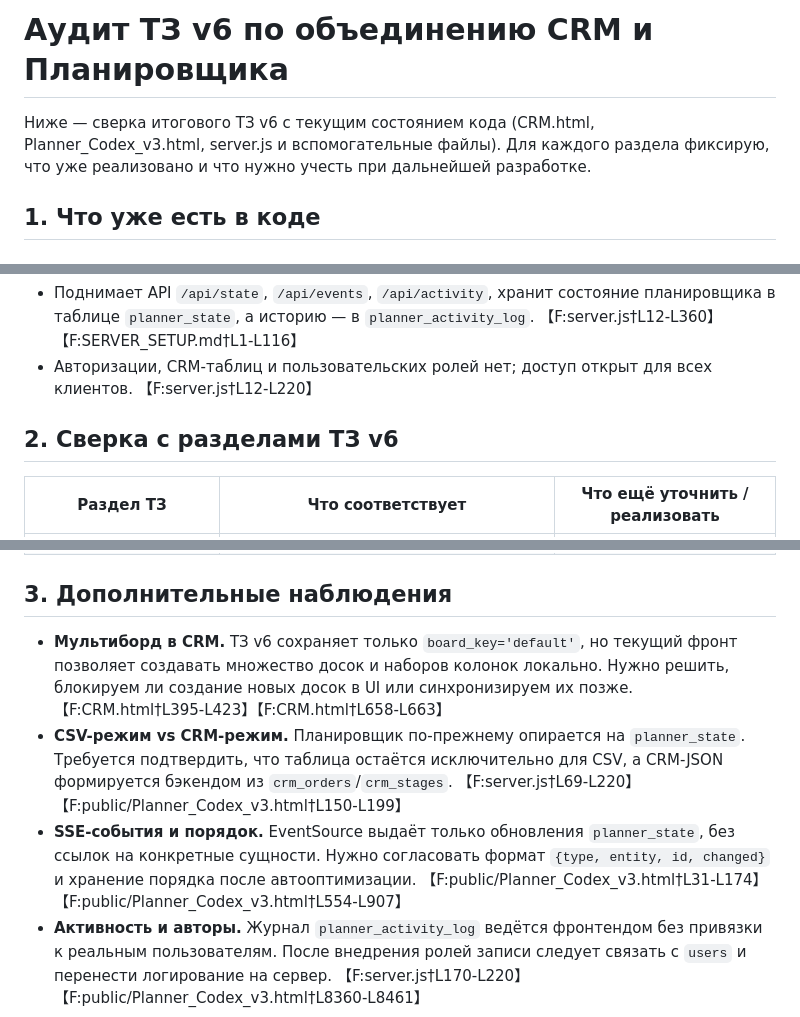
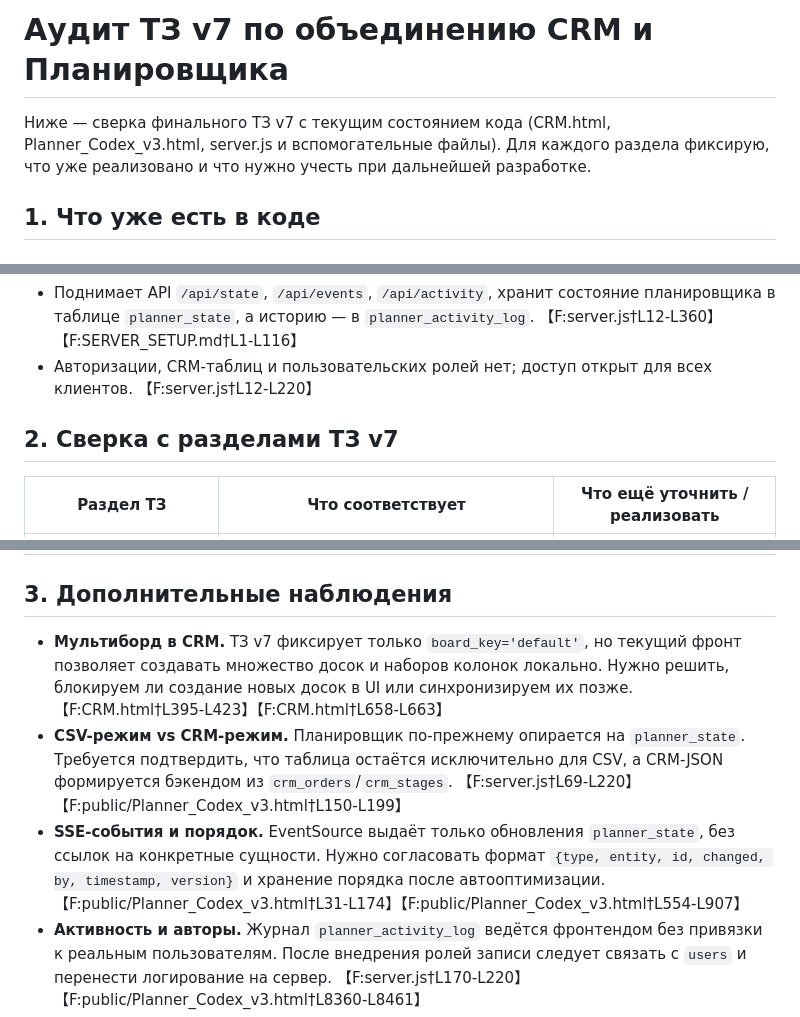
Before and after one commit to Sergej080295/ChatGPT_Order, a Markdown page: docs/tz_audit.md, 3 parts joined by grey strips. GitHub-like rendering.

Commit message:
Update audit for TZ v7

```diff
--- a/docs/tz_audit.md
+++ b/docs/tz_audit.md
@@ -1,6 +1,6 @@
-# Аудит ТЗ v6 по объединению CRM и Планировщика
+# Аудит ТЗ v7 по объединению CRM и Планировщика
 
-Ниже — сверка итогового ТЗ v6 с текущим состоянием кода (CRM.html, Planner_Codex_v3.html, server.js и вспомогательные файлы). Для каждого раздела фиксирую, что уже реализовано и что нужно учесть при дальнейшей разработке.
+Ниже — сверка финального ТЗ v7 с текущим состоянием кода (CRM.html, Planner_Codex_v3.html, server.js и вспомогательные файлы). Для каждого раздела фиксирую, что уже реализовано и что нужно учесть при дальнейшей разработке.
 
 ## 1. Что уже есть в коде
 
@@ -17,7 +17,7 @@
 * Поднимает API `/api/state`, `/api/events`, `/api/activity`, хранит состояние планировщика в таблице `planner_state`, а историю — в `planner_activity_log`. 【F:server.js†L12-L360】【F:SERVER_SETUP.md†L1-L116】
 * Авторизации, CRM-таблиц и пользовательских ролей нет; доступ открыт для всех клиентов. 【F:server.js†L12-L220】
 
-## 2. Сверка с разделами ТЗ v6
+## 2. Сверка с разделами ТЗ v7
 
 | Раздел ТЗ | Что соответствует | Что ещё уточнить / реализовать |
 | --- | --- | --- |
@@ -40,8 +40,8 @@
 
 ## 3. Дополнительные наблюдения
-* **Мультиборд в CRM.** ТЗ v6 сохраняет только `board_key='default'`, но текущий фронт позволяет создавать множество досок и наборов колонок локально. Нужно решить, блокируем ли создание новых досок в UI или синхронизируем их позже. 【F:CRM.html†L395-L423】【F:CRM.html†L658-L663】
+* **Мультиборд в CRM.** ТЗ v7 фиксирует только `board_key='default'`, но текущий фронт позволяет создавать множество досок и наборов колонок локально. Нужно решить, блокируем ли создание новых досок в UI или синхронизируем их позже. 【F:CRM.html†L395-L423】【F:CRM.html†L658-L663】
 * **CSV-режим vs CRM-режим.** Планировщик по-прежнему опирается на `planner_state`. Требуется подтвердить, что таблица остаётся исключительно для CSV, а CRM-JSON формируется бэкендом из `crm_orders`/`crm_stages`. 【F:server.js†L69-L220】【F:public/Planner_Codex_v3.html†L150-L199】
-* **SSE-события и порядок.** EventSource выдаёт только обновления `planner_state`, без ссылок на конкретные сущности. Нужно согласовать формат `{type, entity, id, changed}` и хранение порядка после автооптимизации. 【F:public/Planner_Codex_v3.html†L31-L174】【F:public/Planner_Codex_v3.html†L554-L907】
+* **SSE-события и порядок.** EventSource выдаёт только обновления `planner_state`, без ссылок на конкретные сущности. Нужно согласовать формат `{type, entity, id, changed, by, timestamp, version}` и хранение порядка после автооптимизации. 【F:public/Planner_Codex_v3.html†L31-L174】【F:public/Planner_Codex_v3.html†L554-L907】
 * **Активность и авторы.** Журнал `planner_activity_log` ведётся фронтендом без привязки к реальным пользователям. После внедрения ролей записи следует связать с `users` и перенести логирование на сервер. 【F:server.js†L170-L220】【F:public/Planner_Codex_v3.html†L8360-L8461】
 * **JSON-бэкапы CRM.** Интерфейс CRM активно использует JSON-экспорт/импорт. Нужно добавить предупреждение о несинхронизации с сервером и определить, как эти кнопки сочетаются с новым CSV-потоком. 【F:CRM.html†L445-L655】
 
```
Also changed, not shown: other parts of docs/tz_audit.md (+16 -16 lines).
